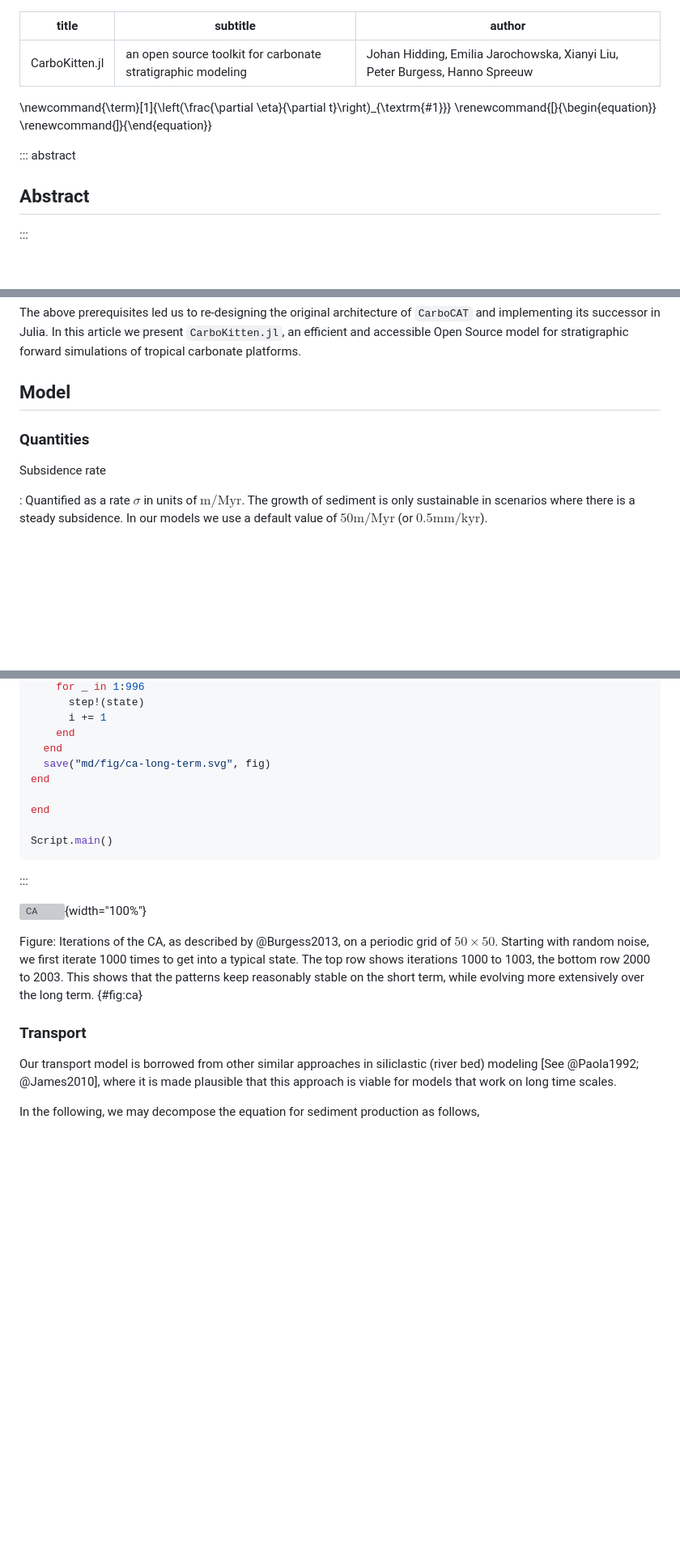
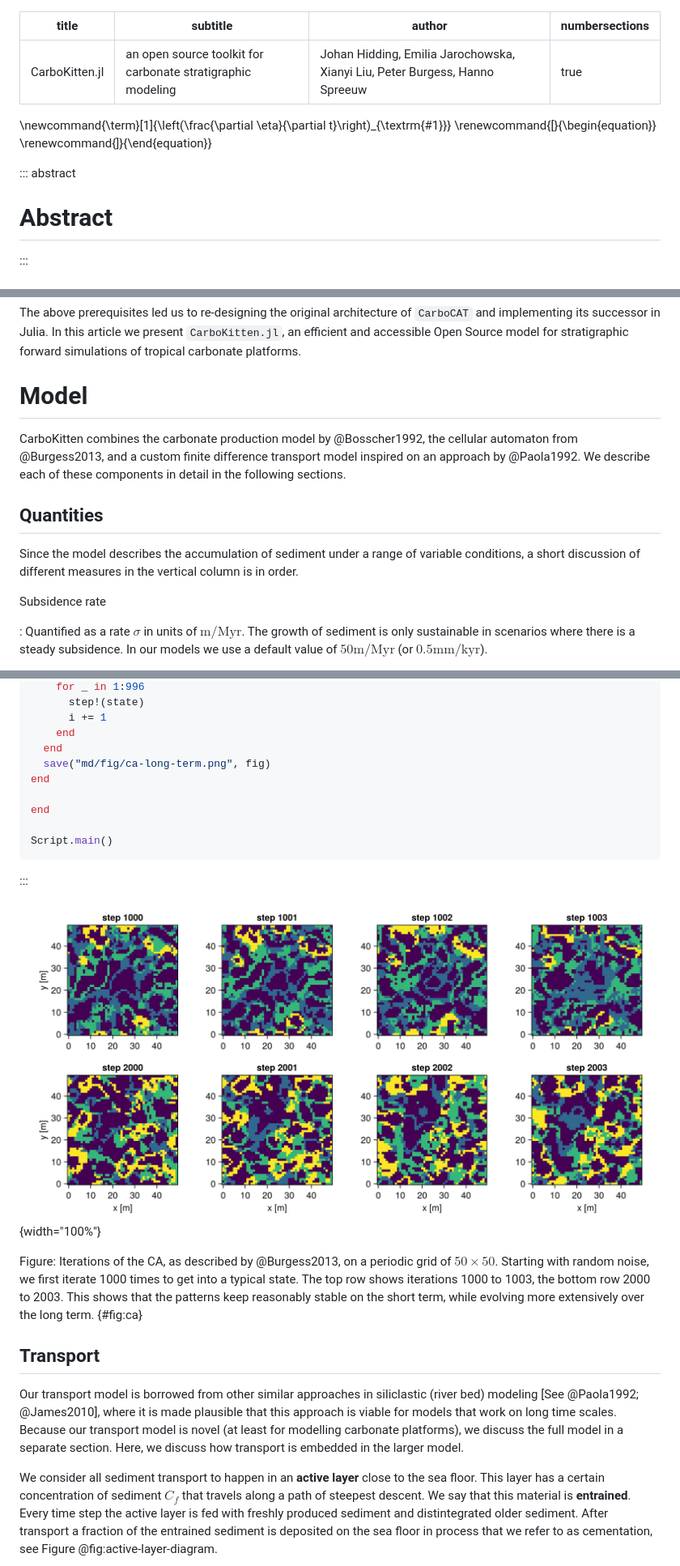
Before and after one commit to MindTheGap-ERC/CarboKitten-research-paper, a Markdown page: md/paper.md, 3 parts joined by grey strips. Shown: that part at 81% size. Drawn GitHub-style; pictures changed too: md/fig/ca-long-term.png (added); blank space fills up the shorter version; grey boxes are pictures that could not be loaded.

Commit message:
add diagram explaining active layer; initiate new section on parameter choices in transport model

````diff
--- a/md/paper.md
+++ b/md/paper.md
@@ -2,6 +2,7 @@
 title: CarboKitten.jl
 subtitle: an open source toolkit for carbonate stratigraphic modeling
 author: Johan Hidding, Emilia Jarochowska, Xianyi Liu, Peter Burgess, Hanno Spreeuw
+numbersections: true
 ---
 
 \newcommand{\term}[1]{\left(\frac{\partial \eta}{\partial t}\right)_{\textrm{#1}}}
@@ -9,6 +10,6 @@ author: Johan Hidding, Emilia Jarochowska, Xianyi Liu, Peter Burgess, Hanno Spre
 \renewcommand{\]}{\end{equation}}
 
 ::: abstract
-## Abstract
+# Abstract
 :::
 
@@ -32,9 +33,12 @@ Modeling carbonate depositional systems requires not only accounting for water a
 
 The above prerequisites led us to re-designing the original architecture of `CarboCAT` and implementing its successor in Julia. In this article we present `CarboKitten.jl`, an efficient and accessible Open Source model for stratigraphic forward simulations of tropical carbonate platforms.
 
-## Model
+# Model
 
-### Quantities
+CarboKitten combines the carbonate production model by @Bosscher1992, the cellular automaton from @Burgess2013, and a custom finite difference transport model inspired on an approach by @Paola1992. We describe each of these components in detail in the following sections.
+
+## Quantities
+Since the model describes the accumulation of sediment under a range of variable conditions, a short discussion of different measures in the vertical column is in order.
 
 Subsidence rate
 
@@ -250,7 +253,7 @@ function main()
       i += 1
     end
   end
-  save("md/fig/ca-long-term.svg", fig)
+  save("md/fig/ca-long-term.png", fig)
 end
 
 end
@@ -259,13 +262,13 @@ Script.main()
 ```
 :::
 
-![CA](fig/ca-long-term.svg){width="100%"}
+![CA](fig/ca-long-term.png){width="100%"}
 
 Figure: Iterations of the CA, as described by @Burgess2013, on a periodic grid of $50\times50$. Starting with random noise, we first iterate 1000 times to get into a typical state. The top row shows iterations 1000 to 1003, the bottom row 2000 to 2003. This shows that the patterns keep reasonably stable on the short term, while evolving more extensively over the long term. {#fig:ca}
 
-### Transport
+## Transport
 
-Our transport model is borrowed from other similar approaches in siliclastic (river bed) modeling [See @Paola1992; @James2010], where it is made plausible that this approach is viable for models that work on long time scales.
+Our transport model is borrowed from other similar approaches in siliclastic (river bed) modeling [See @Paola1992; @James2010], where it is made plausible that this approach is viable for models that work on long time scales. Because our transport model is novel (at least for modelling carbonate platforms), we discuss the full model in a separate section. Here, we discuss how transport is embedded in the larger model.
 
-In the following, we may decompose the equation for sediment production as follows,
+We consider all sediment transport to happen in an **active layer** close to the sea floor. This layer has a certain concentration of sediment $C_f$ that travels along a path of steepest descent. We say that this material is **entrained**. Every time step the active layer is fed with freshly produced sediment and distintegrated older sediment. After transport a fraction of the entrained sediment is deposited on the sea floor in process that we refer to as cementation, see Figure @fig:active-layer-diagram.
 
````
Also changed, not shown: other parts of md/paper.md (+86 -60 lines), 6 other files.
